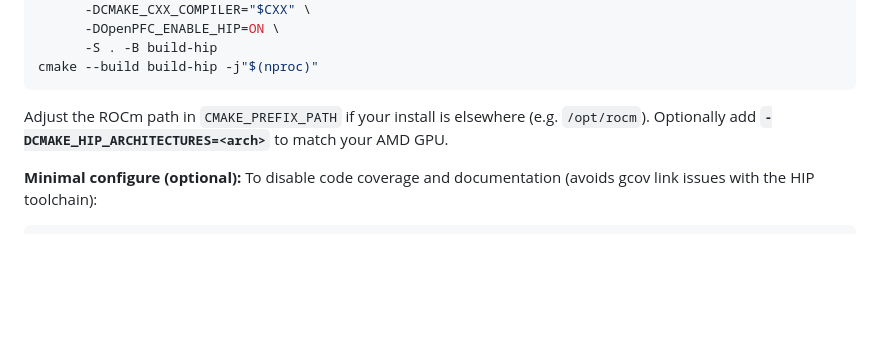
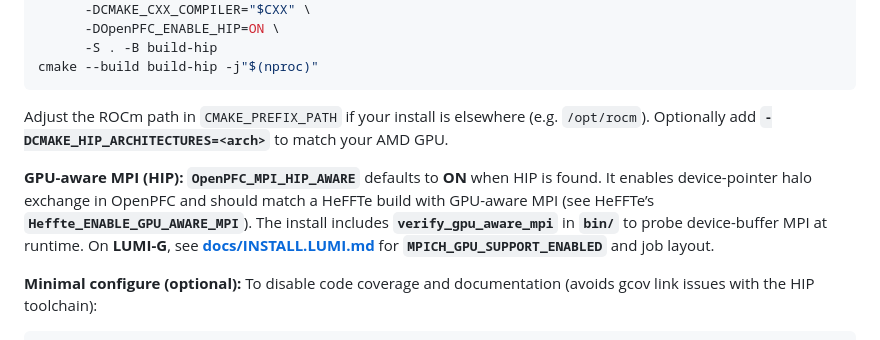
Before and after one commit to VTT-ProperTune/OpenPFC, a Markdown page: INSTALL.md, the part around the change. Drawn GitHub-style; blank space fills up the shorter version.

Commit message:
docs(install): document GPU-aware MPI defaults and verify_gpu_aware_mpi for HIP
- Note OpenPFC_MPI_HIP_AWARE default ON and Heffte_ENABLE_GPU_AWARE_MPI
- Point to docs/INSTALL.LUMI.md for MPICH_GPU_SUPPORT_ENABLED and verify binary

````diff
--- a/INSTALL.md
+++ b/INSTALL.md
@@ -367,6 +367,8 @@ cmake --build build-hip -j"$(nproc)"
 
 Adjust the ROCm path in `CMAKE_PREFIX_PATH` if your install is elsewhere (e.g. `/opt/rocm`). Optionally add **`-DCMAKE_HIP_ARCHITECTURES=<arch>`** to match your AMD GPU.
 
+**GPU-aware MPI (HIP):** **`OpenPFC_MPI_HIP_AWARE`** defaults to **ON** when HIP is found. It enables device-pointer halo exchange in OpenPFC and should match a HeFFTe build with GPU-aware MPI (see HeFFTe’s **`Heffte_ENABLE_GPU_AWARE_MPI`**). The install includes **`verify_gpu_aware_mpi`** in **`bin/`** to probe device-buffer MPI at runtime. On **LUMI-G**, see **[docs/INSTALL.LUMI.md](docs/INSTALL.LUMI.md)** for **`MPICH_GPU_SUPPORT_ENABLED`** and job layout.
+
 **Minimal configure (optional):** To disable code coverage and documentation (avoids gcov link issues with the HIP toolchain):
 
 ```bash
````
